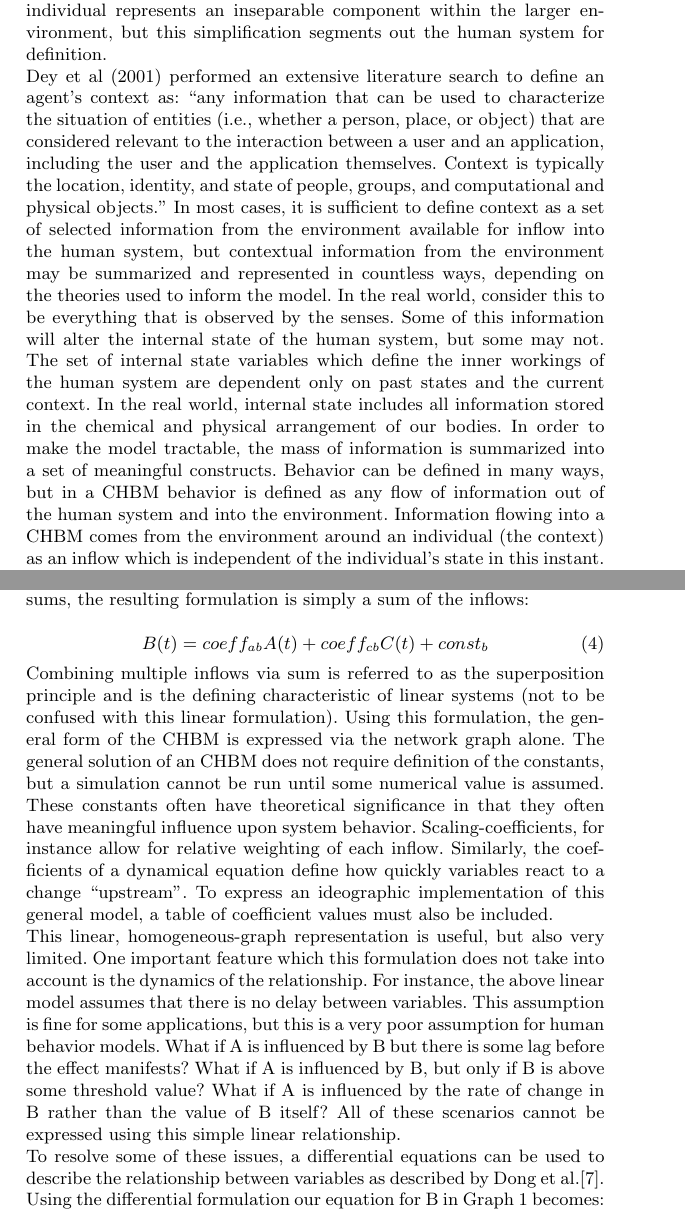
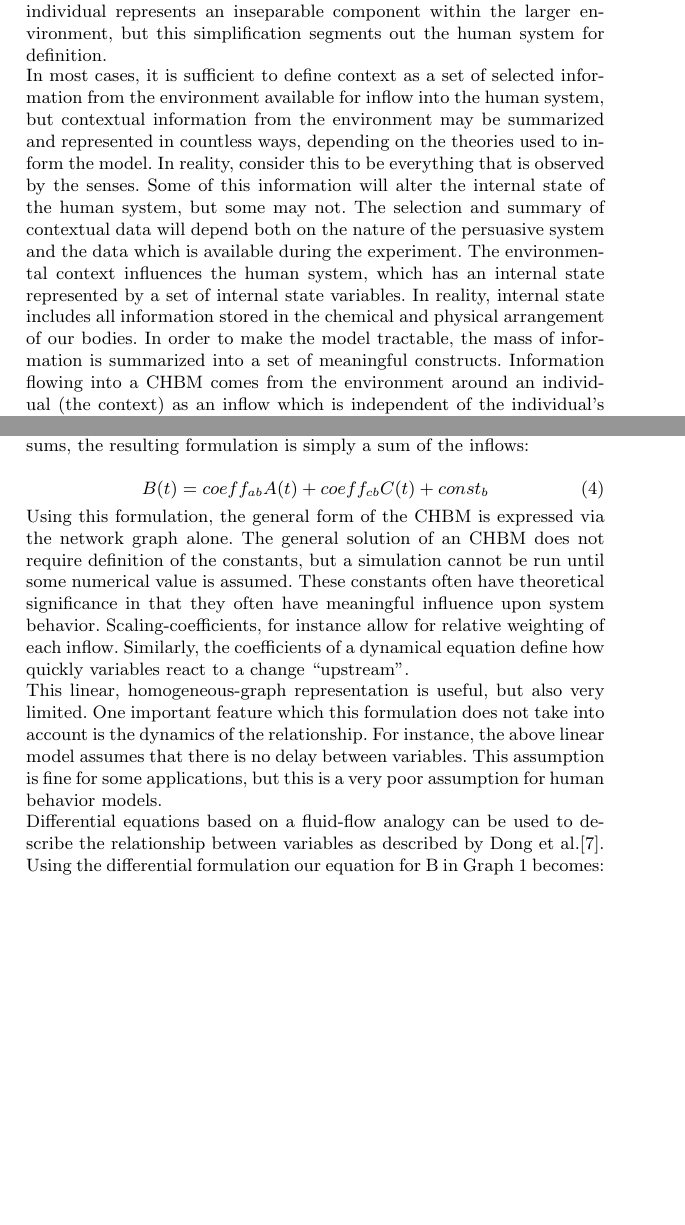
Before and after one commit to 7yl4r/HBM-overview, a LaTeX thesis (typeinst.tex): two parts of pages 5 and 7 of 16 before the commit and two parts of pages 5 and 7 of 15 after it, joined at a grey line, cut so that both start at the same text, the shorter picture padded with empty space. Compiled offline with pdfLaTeX.

Commit message:
attempt 1 to shorten

```diff
--- a/typeinst.tex
+++ b/typeinst.tex
@@ -184,14 +184,16 @@ The following section details each of these CHBM components, followed by a metho
 A distinguishing feature of a CHBM is the separation of the subject definition into environmental \emph{context}, internal \emph{state}, and \emph{behavior} variables.
 In reality, an individual represents an inseparable component within the larger environment, but this simplification segments out the human system for definition.
 
-Dey et al (2001) performed an extensive literature search to define an agent's context as: ``any information that can be used to characterize the situation of entities (i.e., whether a person, place, or object) that are considered relevant to the interaction between a user and an application, including the user and the application themselves. Context is typically the location, identity, and state of people, groups, and computational and physical objects.''
+%Dey et al (2001) performed an extensive literature search to define an agent's context as: ``any information that can be used to characterize the situation of entities (i.e., whether a person, place, or object) that are considered relevant to the interaction between a user and an application, including the user and the application themselves. Context is typically the location, identity, and state of people, groups, and computational and physical objects.''
 In most cases, it is sufficient to define context as a set of selected information from the environment available for inflow into the human system, but contextual information from the environment may be summarized and represented in countless ways, depending on the theories used to inform the model.
-In the real world, consider this to be everything that is observed by the senses.
+In reality, consider this to be everything that is observed by the senses.
 Some of this information will alter the internal state of the human system, but some may not.
-The set of internal state variables which define the inner workings of the human system are dependent only on past states and the current context.
-In the real world, internal state includes all information stored in the chemical and physical  arrangement of our bodies.
+The selection and summary of contextual data will depend both on the nature of the persuasive system and the data which is available during the experiment.
+%The set of internal state variables which define the inner workings of the human system are dependent only on past states and the current context.
+The environmental context influences the human system, which has an internal state represented by a set of internal state variables.
+In reality, internal state includes all information stored in the chemical and physical  arrangement of our bodies.
 In order to make the model tractable, the mass of information is summarized into a set of meaningful constructs.
-Behavior can be defined in many ways, but in a CHBM behavior is defined as any flow of information out of the human system and into the environment.
+%Behavior can be defined in many ways, but in a CHBM behavior is defined as any flow of information out of the human system and into the environment.
 Information flowing into a CHBM comes from the environment around an individual (the context) as an inflow which is independent of the individual's state in this instant.
 Similarly, information flowing out of a CHBM (as behaviors) represents actions the individual is taking to impact the environment.
 
@@ -253,24 +255,24 @@ Continuing with our our assumption that node interrelations act as linear sums,
     \label{linear-formulation}
 \end{equation}
 
-Combining multiple inflows via sum is referred to as the superposition principle and is the defining characteristic of linear systems (not to be confused with this linear formulation).
+%Combining multiple inflows via sum is referred to as the superposition principle and is the defining characteristic of linear systems (not to be confused with this linear formulation).
 Using this formulation, the general form of the CHBM is expressed via the network graph alone.
 The general solution of an CHBM does not require definition of the constants, but a simulation cannot be run until some numerical value is assumed.
 These constants often have theoretical significance in that they often have meaningful influence upon system behavior.
 Scaling-coefficients, for instance allow for relative weighting of each inflow.
 Similarly, the coefficients of a dynamical equation define how quickly variables react to a change ``upstream''.
-To express an ideographic implementation of this general model, a table of coefficient values must also be included.
+%To express an ideographic implementation of this general model, a table of coefficient values must also be included.
 
 This linear, homogeneous-graph representation is useful, but also very limited.
 One important feature which this formulation does not take into account is the dynamics of the relationship.
 For instance, the above linear model assumes that there is no delay between variables.
 This assumption is fine for some applications, but this is a very poor assumption for human behavior models.
-What if A is influenced by B but there is some lag before the effect manifests?
-What if A is influenced by B, but only if B is above some threshold value?
-What if A is influenced by the rate of change in B rather than the value of B itself?
-All of these scenarios cannot be expressed using this simple linear relationship.
+%What if A is influenced by B but there is some lag before the effect manifests?
+%What if A is influenced by B, but only if B is above some threshold value?
+%What if A is influenced by the rate of change in B rather than the value of B itself?
+%All of these scenarios cannot be expressed using this simple linear relationship.
 
-To resolve some of these issues, a differential equations can be used to describe the relationship between variables as described by Dong et al.\cite{dongrivera2012dynamical}.
+Differential equations based on a fluid-flow analogy can be used to describe the relationship between variables as described by Dong et al.\cite{dongrivera2012dynamical}.
 Using the differential formulation our equation for B in Graph 1 becomes:
 
 \begin{equation}
```
Also changed, not shown: typeinst.tex (26 more changed lines).
